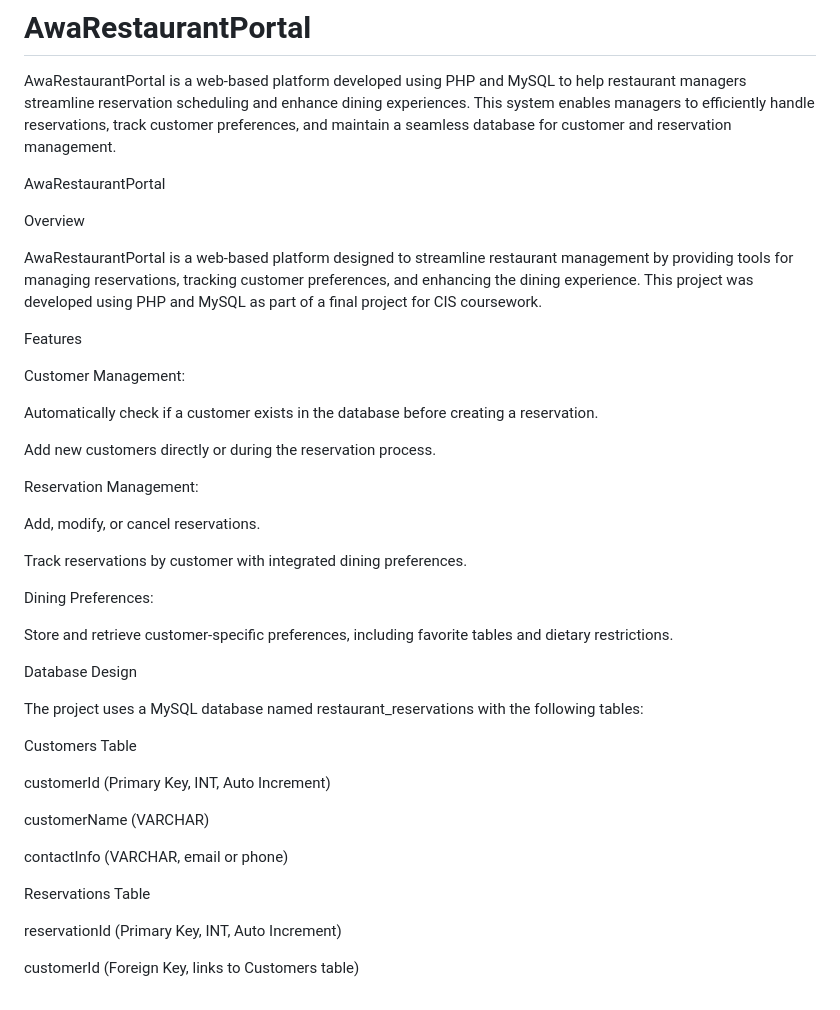
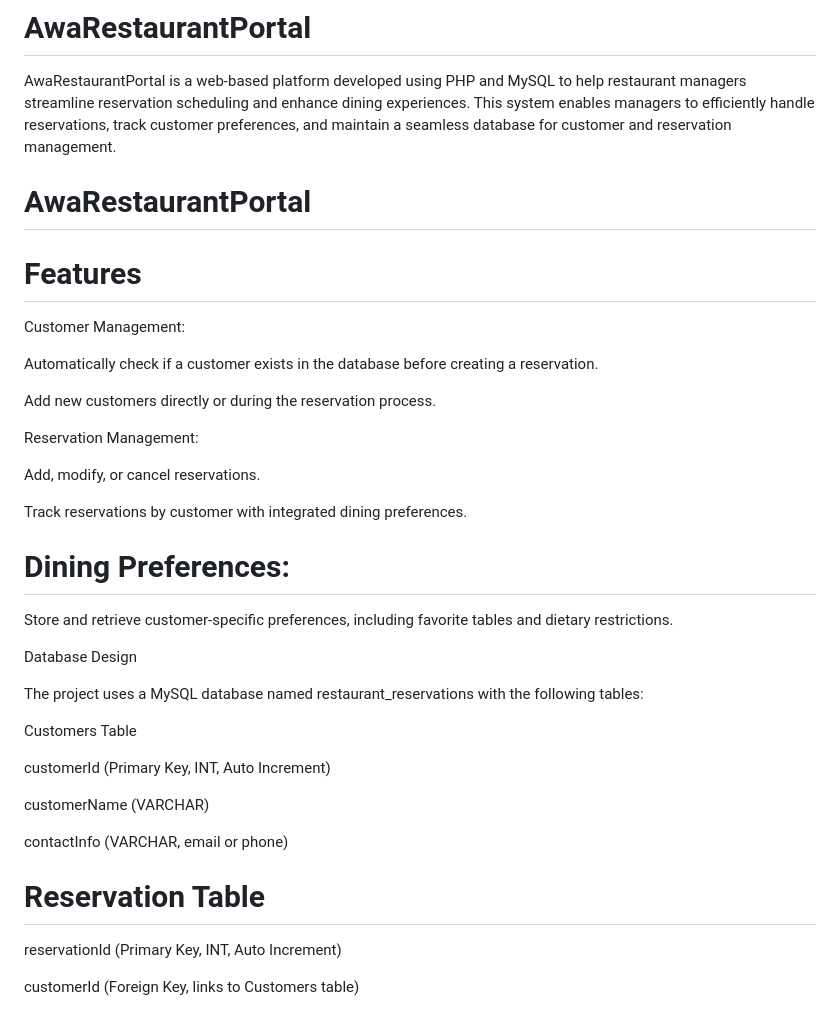
Before and after one commit to awaafo/AwaRestaurantPortal, a Markdown page: README.md, the part around one of its changes. GitHub-like rendering.

```diff
--- a/README.md
+++ b/README.md
@@ -3,13 +3,11 @@ AwaRestaurantPortal is a web-based platform developed using PHP and MySQL to hel
 
 
 
-AwaRestaurantPortal
+#                                                  AwaRestaurantPortal
 
-Overview
 
-AwaRestaurantPortal is a web-based platform designed to streamline restaurant management by providing tools for managing reservations, tracking customer preferences, and enhancing the dining experience. This project was developed using PHP and MySQL as part of a final project for CIS coursework.
 
-Features
+# Features
 
 Customer Management:
 
@@ -23,7 +21,10 @@ Add, modify, or cancel reservations.
 
 Track reservations by customer with integrated dining preferences.
 
-Dining Preferences:
+
+
+
+# Dining Preferences:
 
 Store and retrieve customer-specific preferences, including favorite tables and dietary restrictions.
 
@@ -39,7 +40,9 @@ customerName (VARCHAR)
 
 contactInfo (VARCHAR, email or phone)
 
-Reservations Table
+
+
+ # Reservation Table
 
 reservationId (Primary Key, INT, Auto Increment)
 
```
Also changed, not shown: other parts of README.md (+25 -6 lines).
